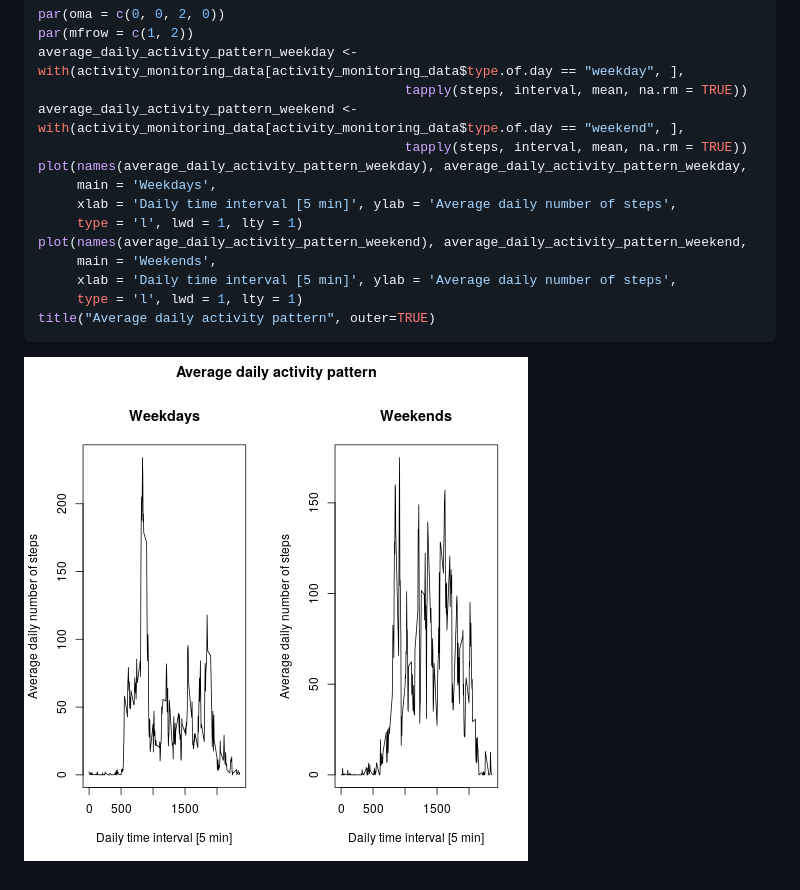
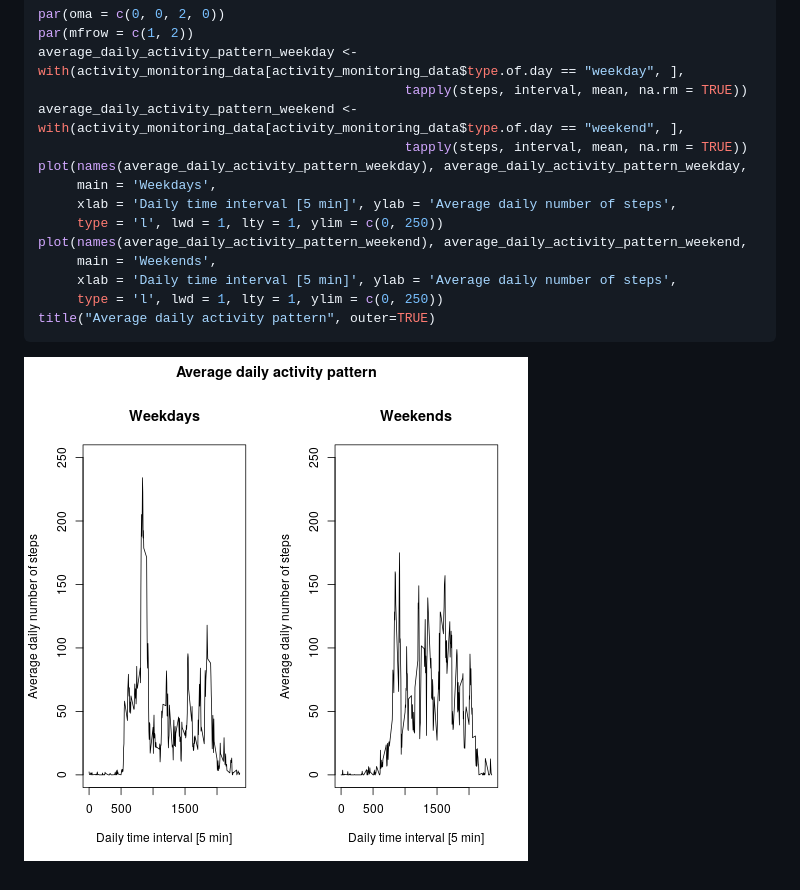
Before and after one commit to mittermario/DS_C5_W2_ActivityMonitoring, a Markdown page: PA1_template.md, the part around the change. GitHub-like rendering; pictures changed too: figure/unnamed-chunk-12-1.png.

````diff
--- a/PA1_template.md
+++ b/PA1_template.md
@@ -187,11 +187,11 @@ average_daily_activity_pattern_weekend <- with(activity_monitoring_data[activity
 plot(names(average_daily_activity_pattern_weekday), average_daily_activity_pattern_weekday,
      main = 'Weekdays',
      xlab = 'Daily time interval [5 min]', ylab = 'Average daily number of steps',
-     type = 'l', lwd = 1, lty = 1)
+     type = 'l', lwd = 1, lty = 1, ylim = c(0, 250))
 plot(names(average_daily_activity_pattern_weekend), average_daily_activity_pattern_weekend,
      main = 'Weekends',
      xlab = 'Daily time interval [5 min]', ylab = 'Average daily number of steps',
-     type = 'l', lwd = 1, lty = 1)
+     type = 'l', lwd = 1, lty = 1, ylim = c(0, 250))
 title("Average daily activity pattern", outer=TRUE)
 ```
 
````
Also changed, not shown: 2 other files.
